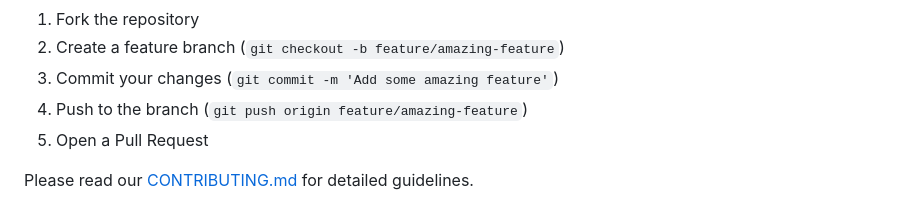
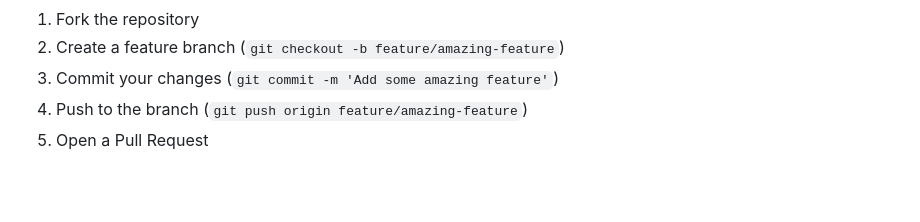
Before and after one commit to Ankit-Basu/SheShield-, a Markdown page: README.md, the part around the change. Rendered like a GitHub page; blank space fills up the shorter version.

```diff
--- a/README.md
+++ b/README.md
@@ -381,5 +381,3 @@ We welcome contributions from developers, designers, safety experts, and communi
 3. Commit your changes (`git commit -m 'Add some amazing feature'`)
 4. Push to the branch (`git push origin feature/amazing-feature`)
 5. Open a Pull Request
-
-Please read our [CONTRIBUTING.md](CONTRIBUTING.md) for detailed guidelines.
```
